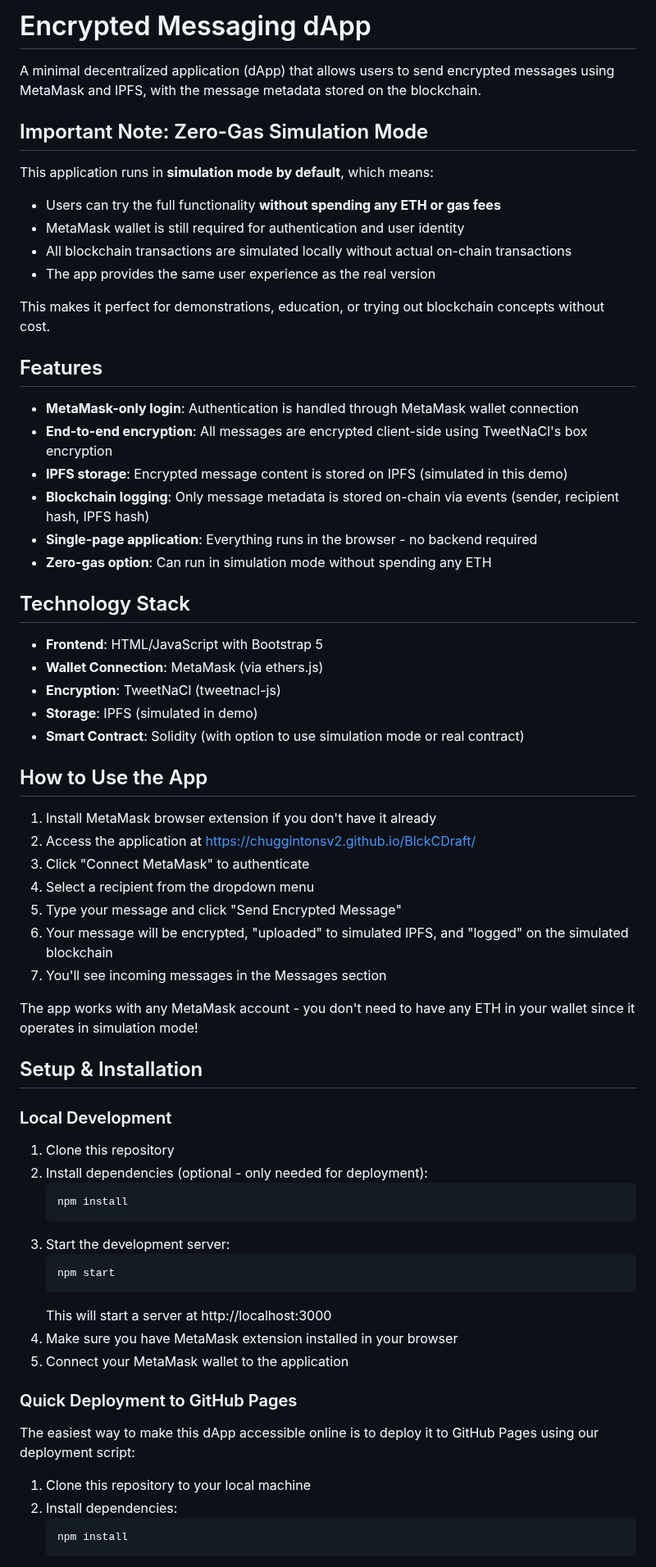
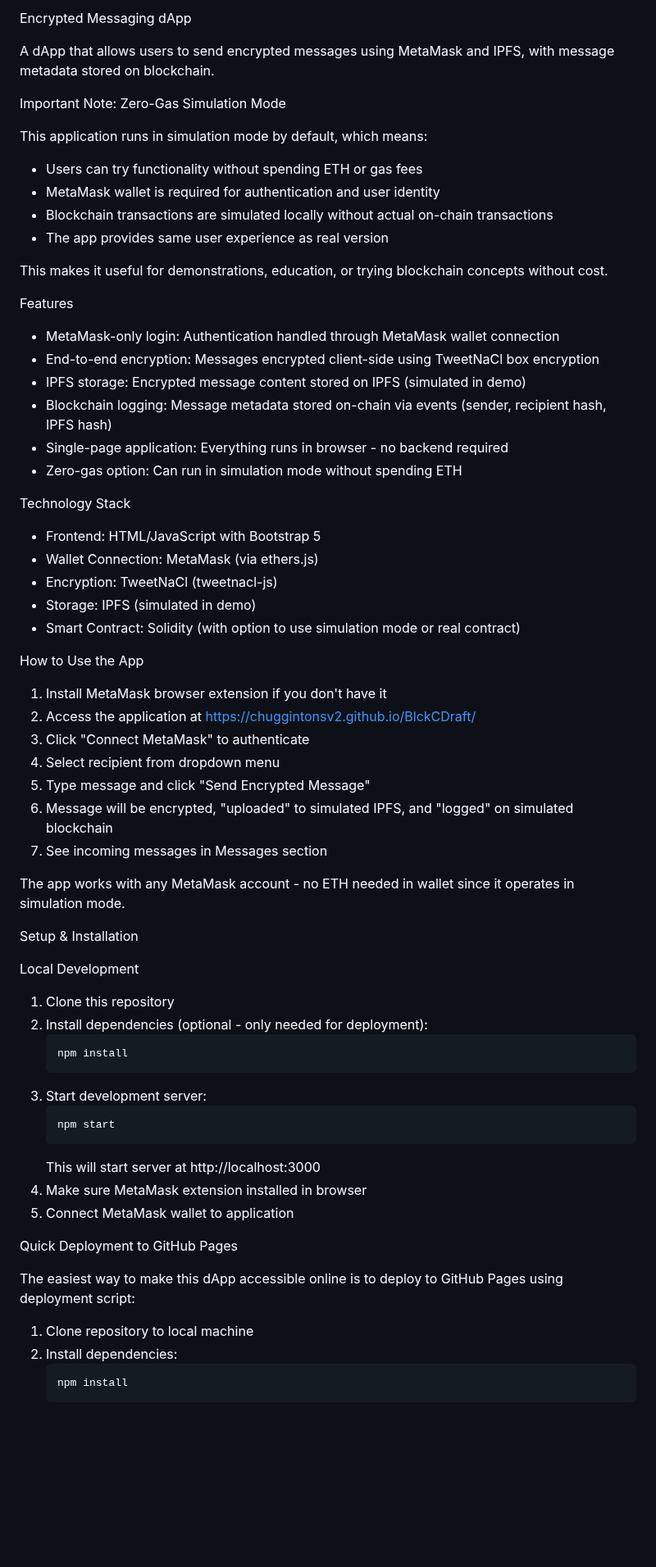
Before and after one commit to Chuggintonsv2/BlckCDraft, a Markdown page: README.md, the part around one of its changes. Shown at 82% size. Drawn GitHub-style; blank space fills up the shorter version.

Commit message:
Simplified README formatting and removed unnecessary styling

````diff
--- a/README.md
+++ b/README.md
@@ -1,68 +1,68 @@
-# Encrypted Messaging dApp
+Encrypted Messaging dApp
 
-A minimal decentralized application (dApp) that allows users to send encrypted messages using MetaMask and IPFS, with the message metadata stored on the blockchain.
+A dApp that allows users to send encrypted messages using MetaMask and IPFS, with message metadata stored on blockchain.
 
-## Important Note: Zero-Gas Simulation Mode
+Important Note: Zero-Gas Simulation Mode
 
-This application runs in **simulation mode by default**, which means:
-- Users can try the full functionality **without spending any ETH or gas fees**
-- MetaMask wallet is still required for authentication and user identity
-- All blockchain transactions are simulated locally without actual on-chain transactions
-- The app provides the same user experience as the real version
+This application runs in simulation mode by default, which means:
+- Users can try functionality without spending ETH or gas fees
+- MetaMask wallet is required for authentication and user identity
+- Blockchain transactions are simulated locally without actual on-chain transactions
+- The app provides same user experience as real version
 
-This makes it perfect for demonstrations, education, or trying out blockchain concepts without cost.
+This makes it useful for demonstrations, education, or trying blockchain concepts without cost.
 
-## Features
+Features
 
-- **MetaMask-only login**: Authentication is handled through MetaMask wallet connection
-- **End-to-end encryption**: All messages are encrypted client-side using TweetNaCl's box encryption
-- **IPFS storage**: Encrypted message content is stored on IPFS (simulated in this demo)
-- **Blockchain logging**: Only message metadata is stored on-chain via events (sender, recipient hash, IPFS hash)
-- **Single-page application**: Everything runs in the browser - no backend required
-- **Zero-gas option**: Can run in simulation mode without spending any ETH
+- MetaMask-only login: Authentication handled through MetaMask wallet connection
+- End-to-end encryption: Messages encrypted client-side using TweetNaCl box encryption
+- IPFS storage: Encrypted message content stored on IPFS (simulated in demo)
+- Blockchain logging: Message metadata stored on-chain via events (sender, recipient hash, IPFS hash)
+- Single-page application: Everything runs in browser - no backend required
+- Zero-gas option: Can run in simulation mode without spending ETH
 
-## Technology Stack
+Technology Stack
 
-- **Frontend**: HTML/JavaScript with Bootstrap 5
-- **Wallet Connection**: MetaMask (via ethers.js)
-- **Encryption**: TweetNaCl (tweetnacl-js)
-- **Storage**: IPFS (simulated in demo)
-- **Smart Contract**: Solidity (with option to use simulation mode or real contract)
+- Frontend: HTML/JavaScript with Bootstrap 5
+- Wallet Connection: MetaMask (via ethers.js)
+- Encryption: TweetNaCl (tweetnacl-js)
+- Storage: IPFS (simulated in demo)
+- Smart Contract: Solidity (with option to use simulation mode or real contract)
 
-## How to Use the App
+How to Use the App
 
-1. Install MetaMask browser extension if you don't have it already
+1. Install MetaMask browser extension if you don't have it
 2. Access the application at https://chuggintonsv2.github.io/BlckCDraft/
 3. Click "Connect MetaMask" to authenticate
-4. Select a recipient from the dropdown menu
-5. Type your message and click "Send Encrypted Message"
-6. Your message will be encrypted, "uploaded" to simulated IPFS, and "logged" on the simulated blockchain
-7. You'll see incoming messages in the Messages section
+4. Select recipient from dropdown menu
+5. Type message and click "Send Encrypted Message"
+6. Message will be encrypted, "uploaded" to simulated IPFS, and "logged" on simulated blockchain
+7. See incoming messages in Messages section
 
-The app works with any MetaMask account - you don't need to have any ETH in your wallet since it operates in simulation mode!
+The app works with any MetaMask account - no ETH needed in wallet since it operates in simulation mode.
 
-## Setup & Installation
+Setup & Installation
 
-### Local Development
+Local Development
 
 1. Clone this repository
 2. Install dependencies (optional - only needed for deployment):
    ```
    npm install
    ```
-3. Start the development server:
+3. Start development server:
    ```
    npm start
    ```
-   This will start a server at http://localhost:3000
-4. Make sure you have MetaMask extension installed in your browser
-5. Connect your MetaMask wallet to the application
+   This will start server at http://localhost:3000
+4. Make sure MetaMask extension installed in browser
+5. Connect MetaMask wallet to application
 
-### Quick Deployment to GitHub Pages
+Quick Deployment to GitHub Pages
 
-The easiest way to make this dApp accessible online is to deploy it to GitHub Pages using our deployment script:
+The easiest way to make this dApp accessible online is to deploy to GitHub Pages using deployment script:
 
-1. Clone this repository to your local machine
+1. Clone repository to local machine
 2. Install dependencies:
    ```
    npm install
````
Also changed, not shown: other parts of README.md (+41 -41 lines).
